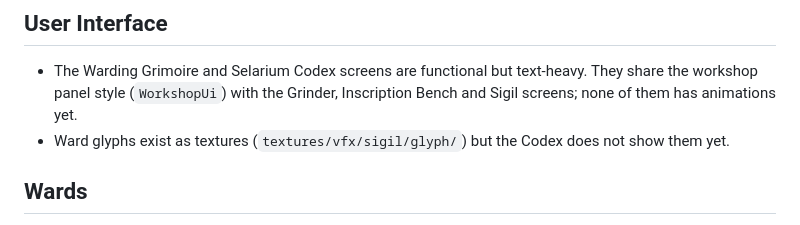
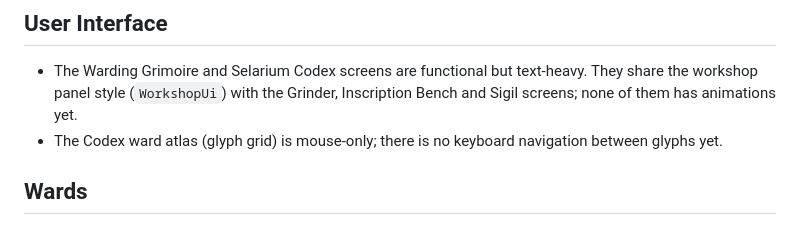
Before and after one commit to gabroelhfr8-stack/Teste-01, a Markdown page: docs/KNOWN_ISSUES.md, the part around the change. GitHub-like rendering.

Commit message:
Update known issues after the Codex atlas
Co-Authored-By: Claude Sonnet 5.5 <noreply@anthropic.com>
Claude-Session: https://claude.ai/code/session_01XDoj41jpiBTBvDmvbJUhvh

```diff
--- a/docs/KNOWN_ISSUES.md
+++ b/docs/KNOWN_ISSUES.md
@@ -6,7 +6,7 @@ This file tracks acceptable Alpha limitations and items to revisit after the fir
 
 - The Warding Grimoire and Selarium Codex screens are functional but text-heavy. They share the workshop panel
   style (`WorkshopUi`) with the Grinder, Inscription Bench and Sigil screens; none of them has animations yet.
-- Ward glyphs exist as textures (`textures/vfx/sigil/glyph/`) but the Codex does not show them yet.
+- The Codex ward atlas (glyph grid) is mouse-only; there is no keyboard navigation between glyphs yet.
 
 ## Wards
 
```
